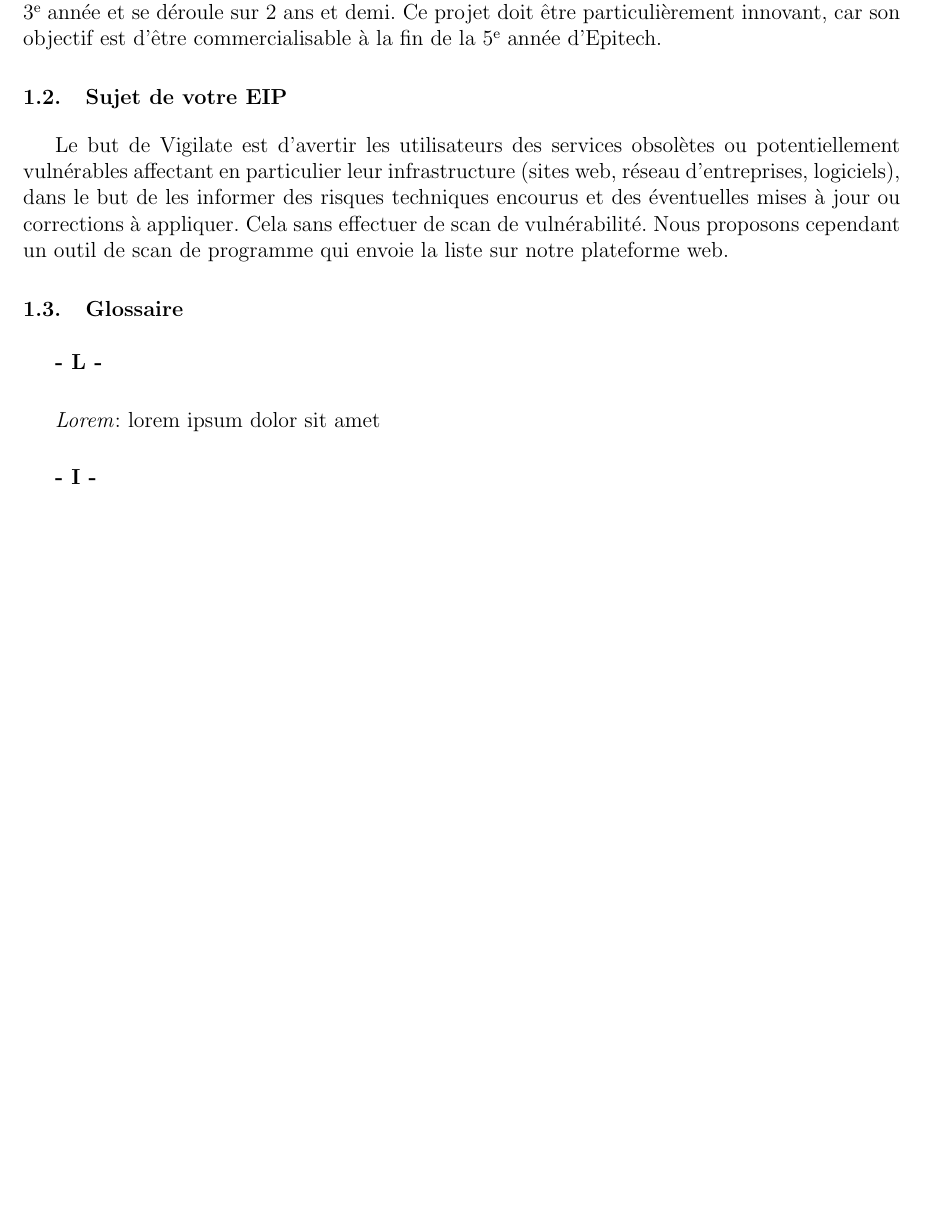
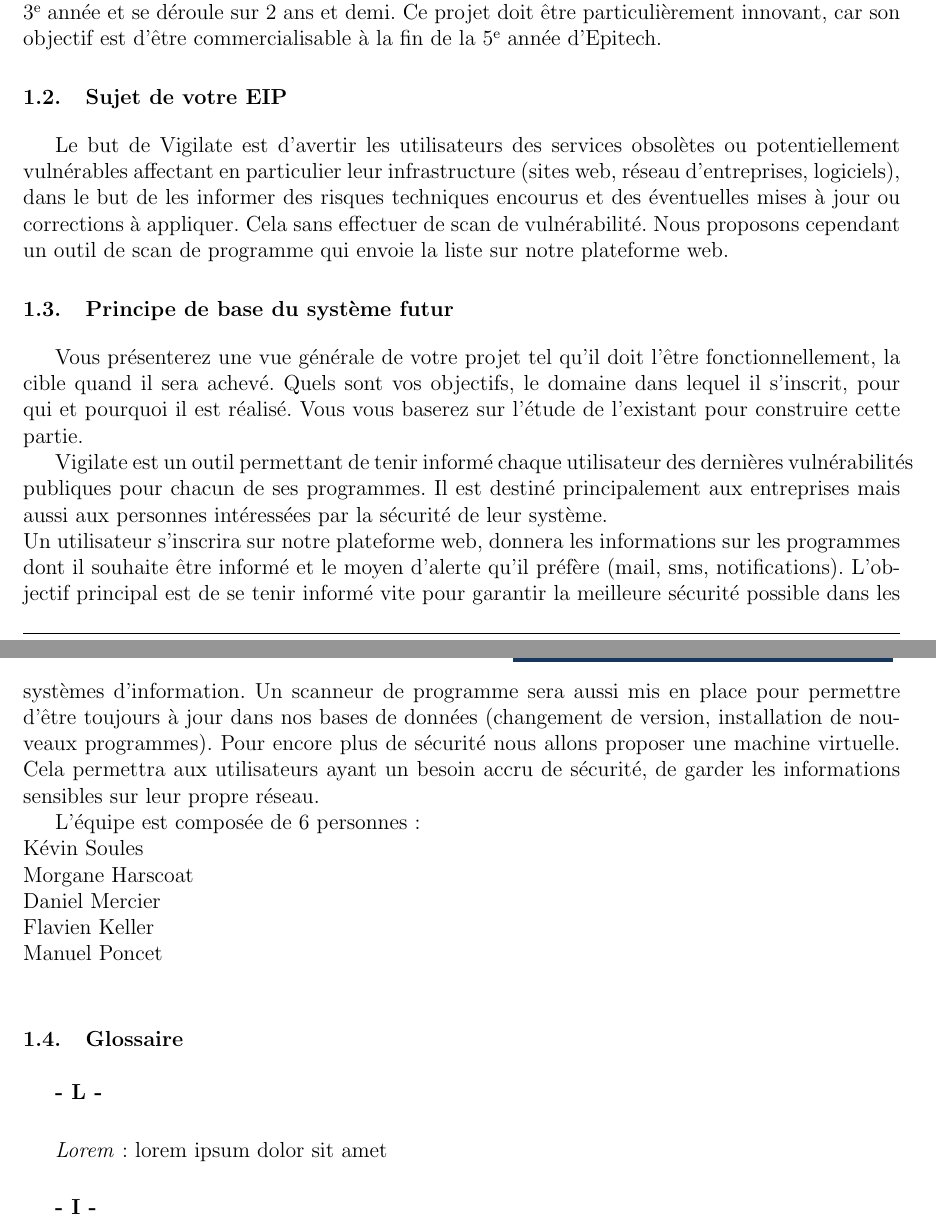
Before and after one commit to vigilate/labeip, a LaTeX document (documents/cdc1/2017_CDC1_vigilate.tex, which reads documents/cdc1/rappel_eip.tex): part of page 5 of 5 before the commit and two parts of pages 5 and 6 of 6 after it, the two joined at a grey line, cut so that both start at the same text, the shorter picture padded with empty space. Compiled offline with pdfLaTeX.

Commit message:
Start writting CDC

```diff
--- a/documents/cdc1/2017_CDC1_vigilate.tex
+++ b/documents/cdc1/2017_CDC1_vigilate.tex
@@ -61,7 +61,7 @@
       \{EPITECH.\}
     }
   }
-  \fancyfoot[C]{}
+  \fancyfoot[C] {Vigilate \textbar{} \today{}}
   \fancyfoot[R]{
     \ifnum\value{page}>0
     \thepage/\pageref{LastPage}
--- a/documents/cdc1/rappel_eip.tex
+++ b/documents/cdc1/rappel_eip.tex
@@ -5,6 +5,19 @@
 Le but de Vigilate est d’avertir les utilisateurs des services obsolètes ou potentiellement vulnérables affectant en particulier leur infrastructure (sites web, réseau d'entreprises, logiciels), dans le but de les informer des risques techniques encourus et des éventuelles mises à jour ou corrections à appliquer.
 Cela sans effectuer de scan de vulnérabilité.
 Nous proposons cependant un outil de scan de programme qui envoie la liste sur notre plateforme web.
+
+\section{Principe de base du système futur}
+Vous présenterez une vue générale de votre projet tel qu’il doit l’être fonctionnellement, la cible quand il sera achevé. Quels sont vos objectifs, le domaine dans lequel il s’inscrit, pour qui et pourquoi il est réalisé. Vous vous baserez sur l’étude de l’existant pour construire cette partie.
+
+Vigilate est un outil permettant de tenir informé chaque utilisateur des dernières vulnérabilités publiques pour chacun de ses programmes. Il est destiné principalement aux entreprises mais aussi aux personnes intéressées par la sécurité de leur système.\\
+Un utilisateur s’inscrira sur notre plateforme web, donnera les informations sur les programmes dont il souhaite être informé et le moyen d’alerte qu’il préfère (mail, sms, notifications). L’objectif principal est de se tenir informé vite pour garantir la meilleure sécurité possible dans les systèmes d’information. Un scanneur de programme sera aussi mis en place pour permettre d’être toujours à jour dans nos bases de données (changement de version, installation de nouveaux programmes). Pour encore plus de sécurité nous allons proposer une machine virtuelle. Cela permettra aux utilisateurs ayant un besoin accru de sécurité, de garder les informations sensibles sur leur propre réseau.
+
+L’équipe est composée de 6 personnes:\\
+Kévin Soules\\
+Morgane Harscoat\\
+Daniel Mercier\\
+Flavien Keller\\
+Manuel Poncet\\
 
 \section{Glossaire}
 \noindent
```
Also changed, not shown: documents/cdc1/resume.tex (+7 -1 lines).
